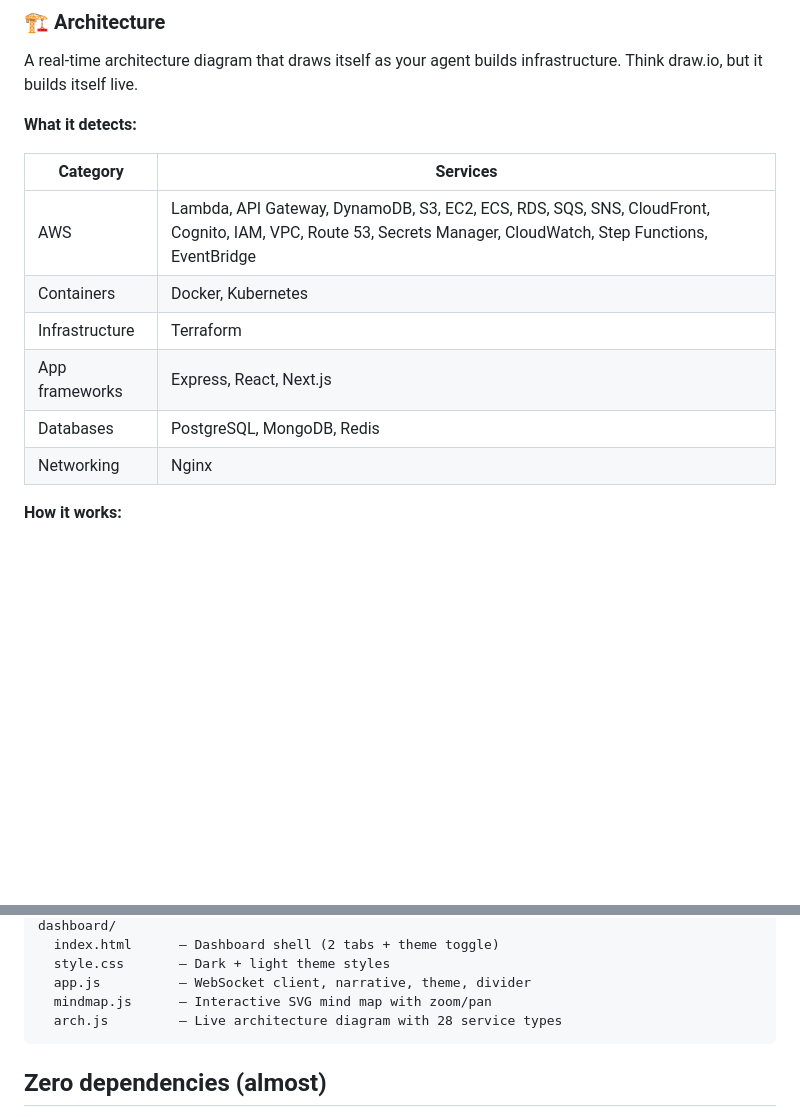
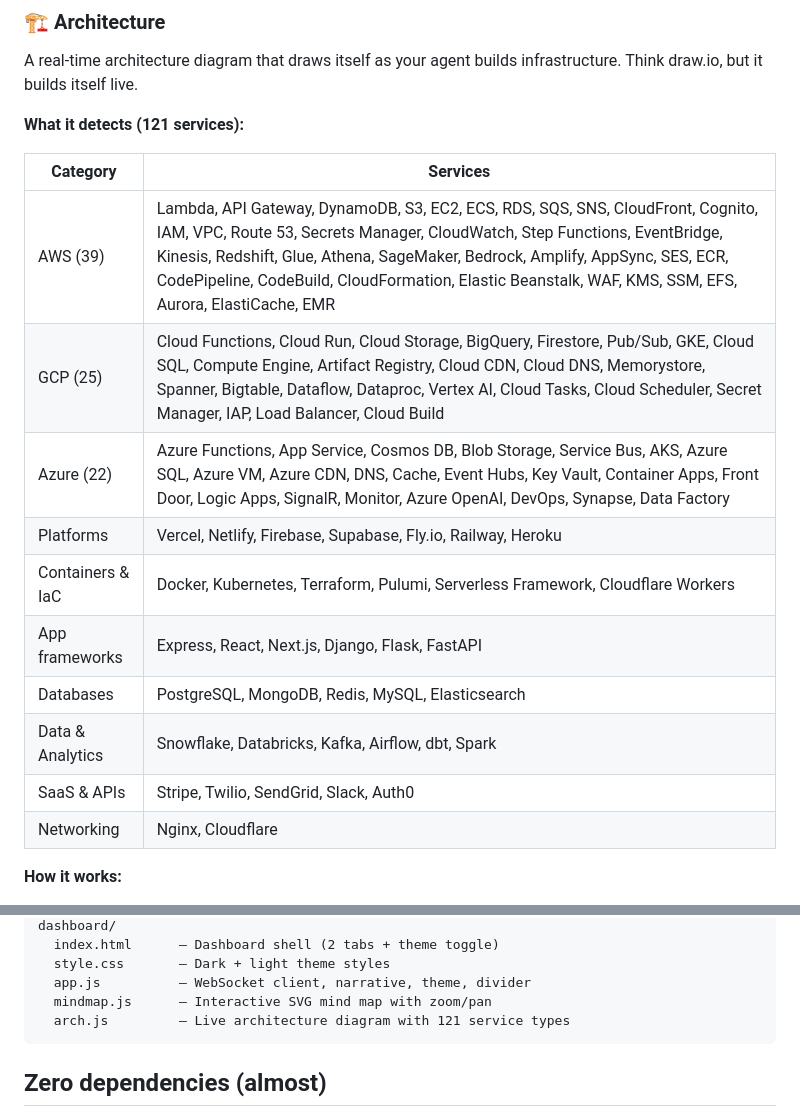
Before and after one commit to raghavkv85/vibexplain, a Markdown page: README.md, 2 parts joined by grey strips. GitHub-like rendering; blank space fills up the shorter version.

Commit message:
Update README with full 121 service catalog across AWS, GCP, Azure, SaaS, data platforms

````diff
--- a/README.md
+++ b/README.md
@@ -96,16 +96,20 @@ An interactive branching diagram that groups every command by category — Packa
 
 A real-time architecture diagram that draws itself as your agent builds infrastructure. Think draw.io, but it builds itself live.
 
-**What it detects:**
+**What it detects (121 services):**
 
 | Category | Services |
 |---|---|
-| AWS | Lambda, API Gateway, DynamoDB, S3, EC2, ECS, RDS, SQS, SNS, CloudFront, Cognito, IAM, VPC, Route 53, Secrets Manager, CloudWatch, Step Functions, EventBridge |
-| Containers | Docker, Kubernetes |
-| Infrastructure | Terraform |
-| App frameworks | Express, React, Next.js |
-| Databases | PostgreSQL, MongoDB, Redis |
-| Networking | Nginx |
+| AWS (39) | Lambda, API Gateway, DynamoDB, S3, EC2, ECS, RDS, SQS, SNS, CloudFront, Cognito, IAM, VPC, Route 53, Secrets Manager, CloudWatch, Step Functions, EventBridge, Kinesis, Redshift, Glue, Athena, SageMaker, Bedrock, Amplify, AppSync, SES, ECR, CodePipeline, CodeBuild, CloudFormation, Elastic Beanstalk, WAF, KMS, SSM, EFS, Aurora, ElastiCache, EMR |
+| GCP (25) | Cloud Functions, Cloud Run, Cloud Storage, BigQuery, Firestore, Pub/Sub, GKE, Cloud SQL, Compute Engine, Artifact Registry, Cloud CDN, Cloud DNS, Memorystore, Spanner, Bigtable, Dataflow, Dataproc, Vertex AI, Cloud Tasks, Cloud Scheduler, Secret Manager, IAP, Load Balancer, Cloud Build |
+| Azure (22) | Azure Functions, App Service, Cosmos DB, Blob Storage, Service Bus, AKS, Azure SQL, Azure VM, Azure CDN, DNS, Cache, Event Hubs, Key Vault, Container Apps, Front Door, Logic Apps, SignalR, Monitor, Azure OpenAI, DevOps, Synapse, Data Factory |
+| Platforms | Vercel, Netlify, Firebase, Supabase, Fly.io, Railway, Heroku |
+| Containers & IaC | Docker, Kubernetes, Terraform, Pulumi, Serverless Framework, Cloudflare Workers |
+| App frameworks | Express, React, Next.js, Django, Flask, FastAPI |
+| Databases | PostgreSQL, MongoDB, Redis, MySQL, Elasticsearch |
+| Data & Analytics | Snowflake, Databricks, Kafka, Airflow, dbt, Spark |
+| SaaS & APIs | Stripe, Twilio, SendGrid, Slack, Auth0 |
+| Networking | Nginx, Cloudflare |
 
 **How it works:**
 
@@ -186,7 +190,7 @@ dashboard/
   style.css       — Dark + light theme styles
   app.js          — WebSocket client, narrative, theme, divider
   mindmap.js      — Interactive SVG mind map with zoom/pan
-  arch.js         — Live architecture diagram with 28 service types
+  arch.js         — Live architecture diagram with 121 service types
 ```
 
 ## Zero dependencies (almost)
````
